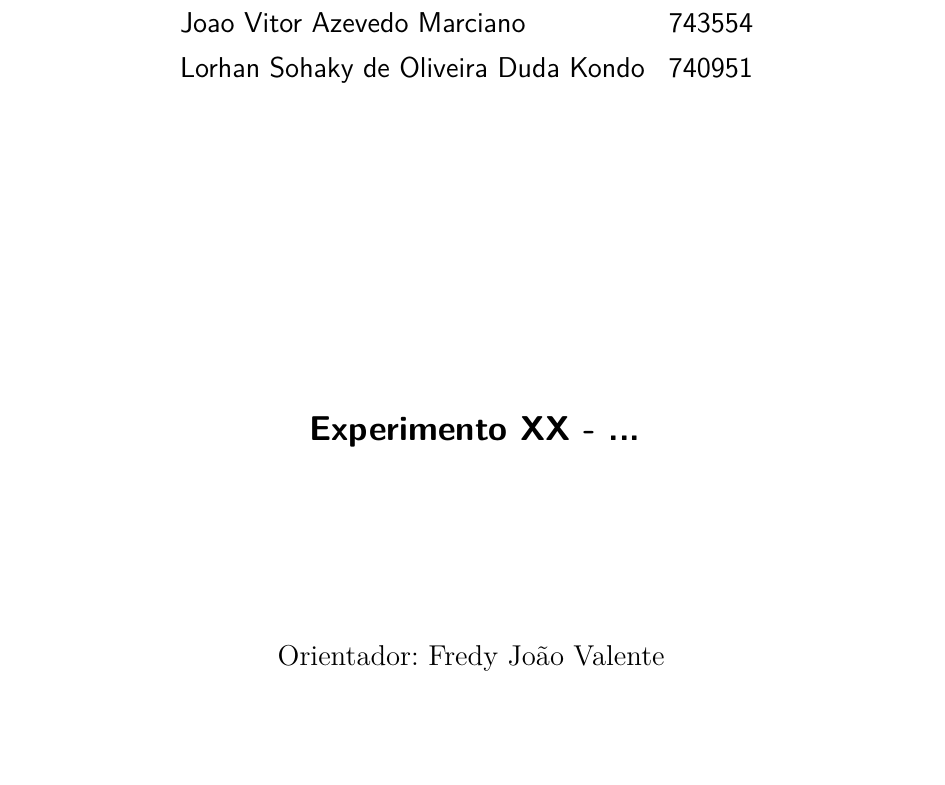
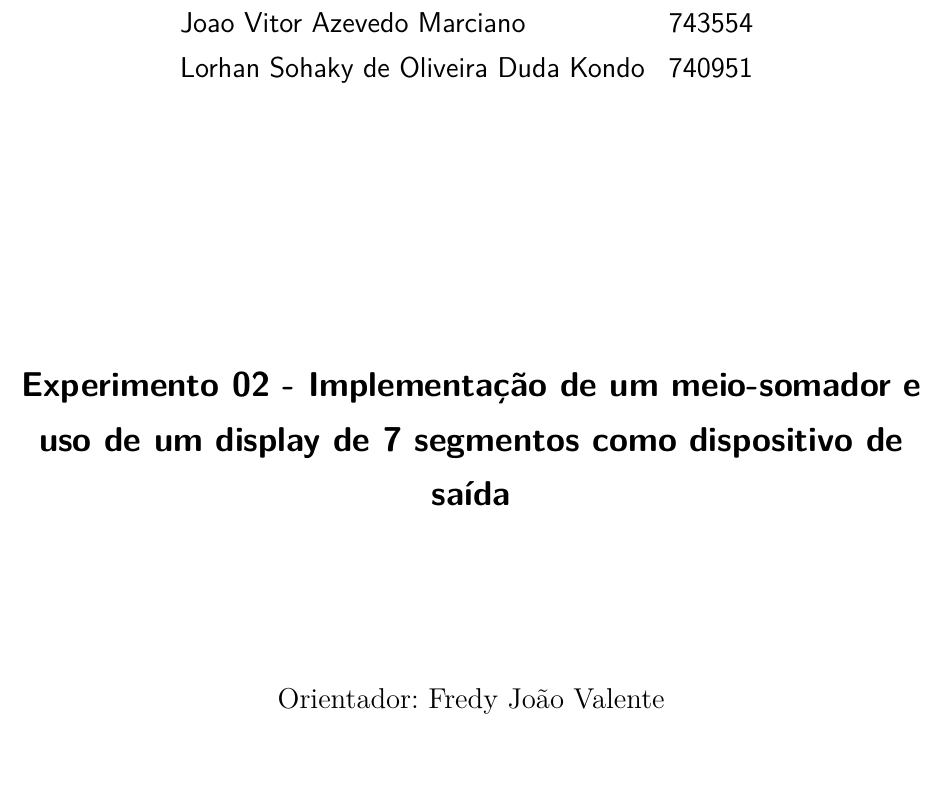
Before and after one commit to LorhanSohaky/UFSCar, a LaTeX document (2017/lab_cd/relatorio2/main-texto-completo.tex): part of page 2 of 13, cut so that both start at the same text. Compiled offline with pdfLaTeX.

Commit message:
Inserção do titulo do trabalho

```diff
--- a/2017/lab_cd/relatorio2/main-texto-completo.tex
+++ b/2017/lab_cd/relatorio2/main-texto-completo.tex
@@ -46,7 +46,8 @@
 % ---
 % Informações de dados para CAPA e FOLHA DE ROSTO
 % ---
-\titulo{Experimento XX - ...}
+\titulo{Experimento 02 - Implementação de um meio-somador e uso de um display de 7 segmentos
+como dispositivo de saída}
 
 % Trabalho individual
 %\autor{AUTOR DO TRABALHO}
```
